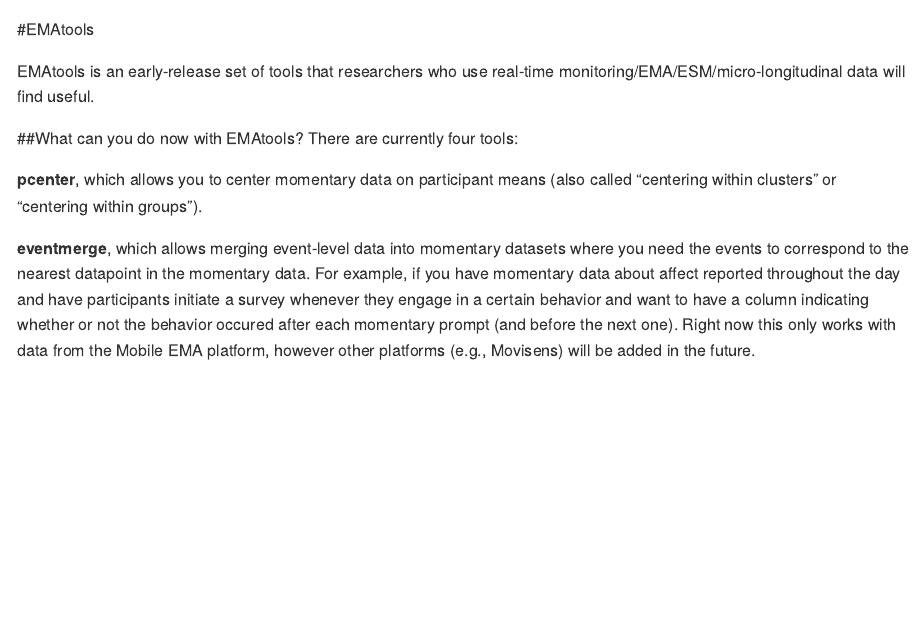
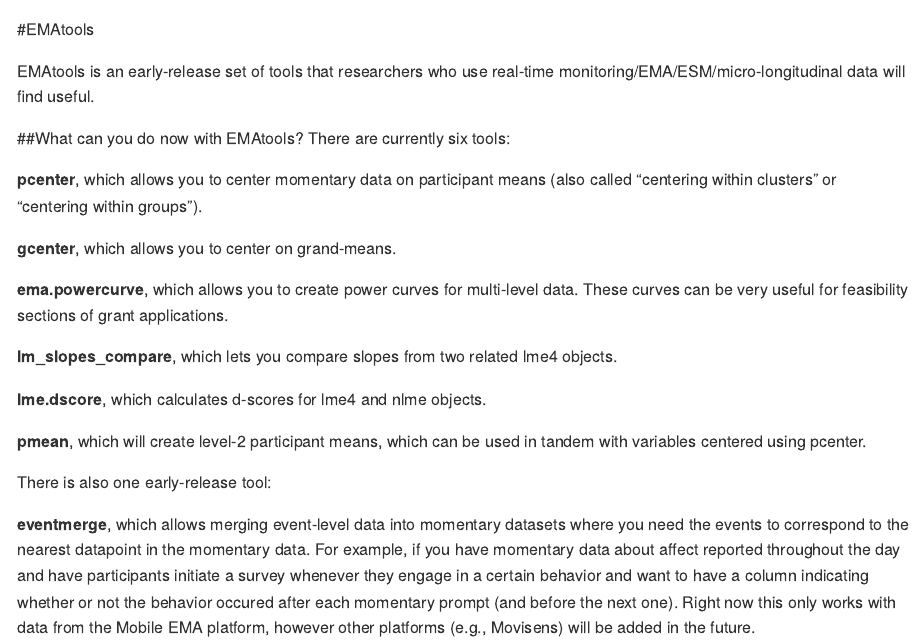
Before and after one commit to ekleiman1/EMAtools, an R Markdown document (README.Rmd): the page in a window 1100 px wide, from its top. Rendered offline with R 4.5, knitr and Pandoc, with nearby package versions.

Commit message:
added pmean and gmean features

```diff
--- a/README.Rmd
+++ b/README.Rmd
@@ -16,15 +16,23 @@
 EMAtools is an early-release set of tools that researchers who use real-time monitoring/EMA/ESM/micro-longitudinal data will find useful.
 
 ##What can you do now with EMAtools?
-There are currently four tools:
+There are currently six tools:
 
 **pcenter**, which allows you to center momentary data on participant means (also called "centering within clusters" or "centering within groups").
 
-**eventmerge**, which allows merging event-level data into momentary datasets where you need the events to correspond to the nearest datapoint in the momentary data. For example, if you have momentary data about affect reported throughout the day and have participants initiate a survey whenever they engage in a certain behavior and want to have a column indicating whether or not the behavior occured after each momentary prompt (and before the next one). Right now this only works with data from the Mobile EMA platform, however other platforms (e.g., Movisens) will be added in the future.
+**gcenter**, which allows you to center on grand-means.
 
 **ema.powercurve**, which allows you to create power curves for multi-level data. These curves can be very useful for feasibility sections of grant applications.
 
 **lm_slopes_compare**, which lets you compare slopes from two related lme4 objects.
 
+**lme.dscore**, which calculates d-scores for lme4 and nlme objects.
+
+**pmean**, which will create level-2 participant means, which can be used in tandem with variables centered using pcenter.
+
+There is also one early-release tool:
+
+**eventmerge**, which allows merging event-level data into momentary datasets where you need the events to correspond to the nearest datapoint in the momentary data. For example, if you have momentary data about affect reported throughout the day and have participants initiate a survey whenever they engage in a certain behavior and want to have a column indicating whether or not the behavior occured after each momentary prompt (and before the next one). Right now this only works with data from the Mobile EMA platform, however other platforms (e.g., Movisens) will be added in the future.
+
 ##How do I install EMA tools?
 `install.packages("EMAtools")`
```
Also changed, not shown: R/gcenter.R (added, +16 -0 lines), R/pmean.R (added, +17 -0 lines).
